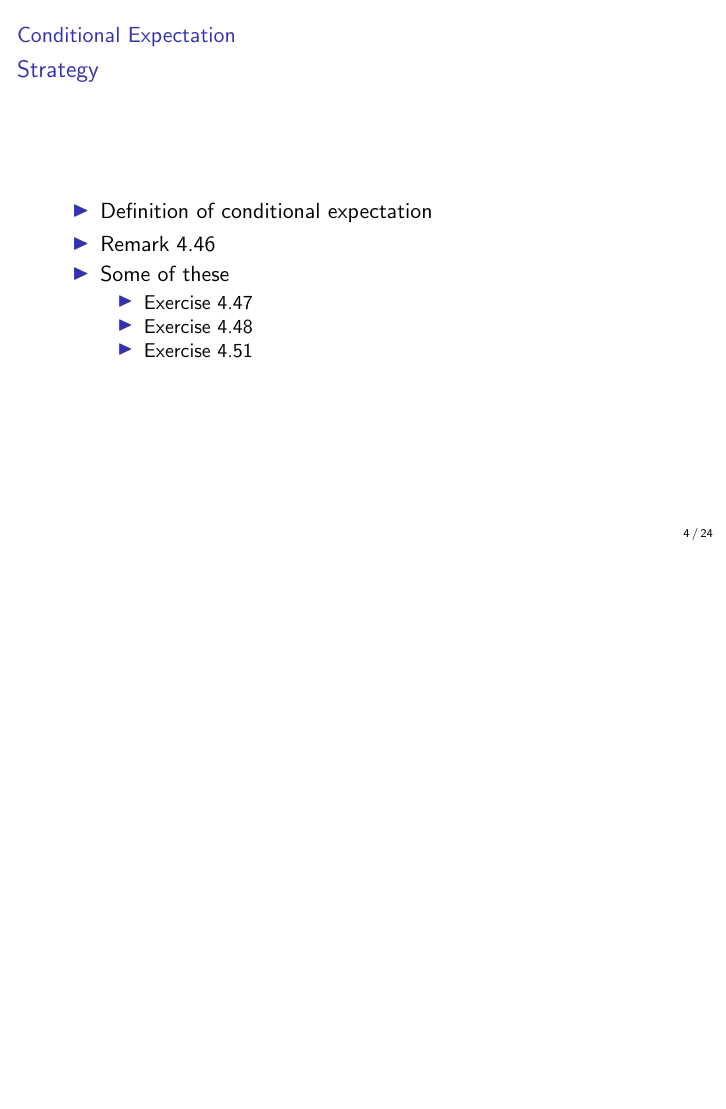
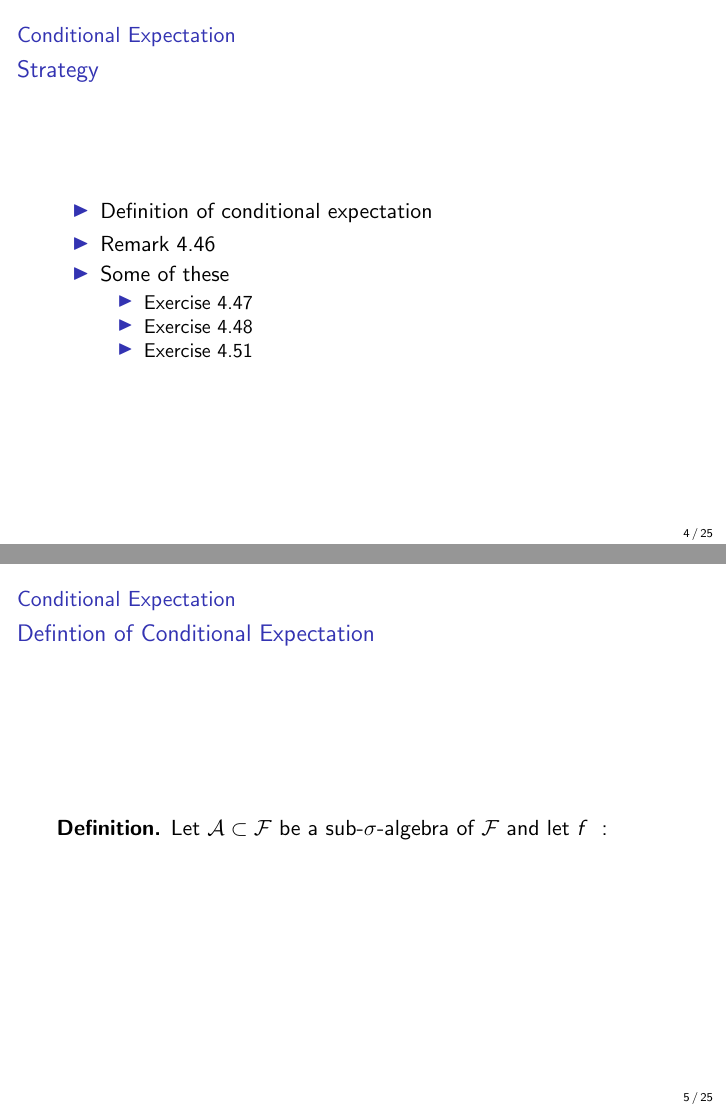
Before and after one commit to Rosenkrands/measure-theory-exam, LaTeX slides (presentation.tex): page 4 of 26 before the commit and pages 4 and 5 of 27 after it, the two joined at a grey line, the shorter picture padded with empty space. Compiled offline with pdfLaTeX.

Commit message:
progress on topic 1

```diff
--- a/presentation.tex
+++ b/presentation.tex
@@ -99,6 +99,13 @@
             \item Exercise 4.51
         \end{itemize}
     \end{itemize}
+\end{frame2}
+
+\subsection{Defintion of Conditional Expectation}
+
+\begin{frame2}
+    \textbf{Definition.}
+    Let $\mathcal{A} \subset \mathcal{F}$ be a sub-$\sigma$-algebra of $\mathcal{F}$ and let $f \ : \ $
 \end{frame2}
 
 \section{Brownian Motions}
```
